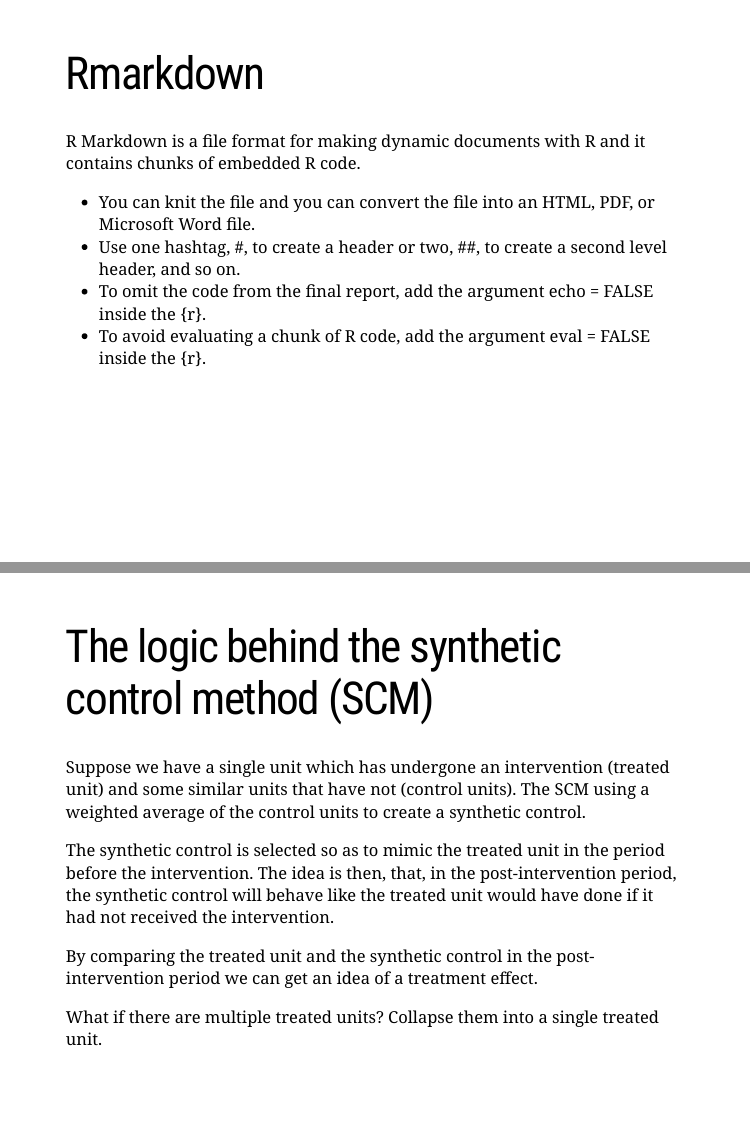
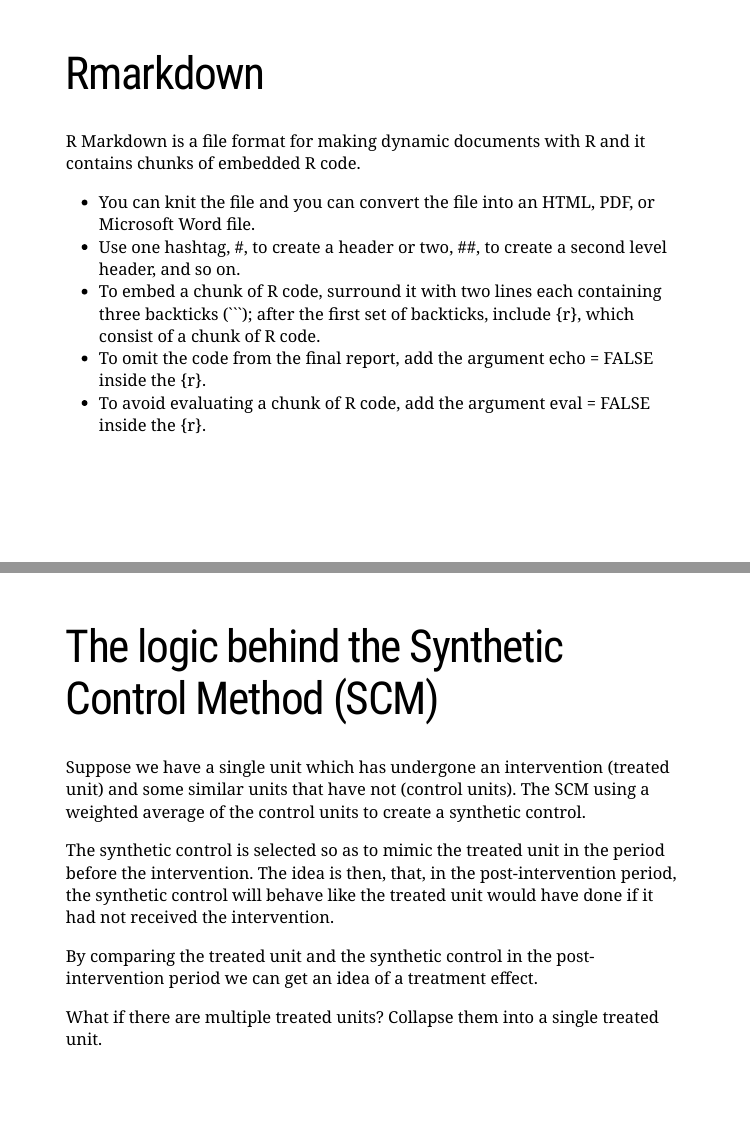
Before and after one commit to THF-evaluative-analytics/webinar-SCM-workshop, an R Markdown document (SCM-workshop_R_slides.Rmd): pages 8 and 9 of 10, joined at a grey line. Rendered offline with R 4.5, knitr and Pandoc, with nearby package versions; the slides are laid out offline by our stand-in for remark.js, each with all of its steps uncovered, in fonts that may differ from those the slides ask for, and without slide numbers, shadows or browser add-ons; some code elsewhere in the file could not run offline; a font, style sheet, LaTeX package, included part or bibliography that could not be used is replaced or left out.

Commit message:
Update SCM-workshop_R_slides.Rmd

````diff
--- a/SCM-workshop_R_slides.Rmd
+++ b/SCM-workshop_R_slides.Rmd
@@ -123,12 +123,13 @@ This means that:
 R Markdown is a file format for making dynamic documents with R and it contains chunks of embedded R code.
 - You can knit the file and you can convert the file into an HTML, PDF, or Microsoft Word file.
 - Use one hashtag, #, to create a header or two, ##, to create a second level header, and so on.
+- To embed a chunk of R code, surround it with two lines each containing three backticks (```); after the first set of backticks, include {r}, which consist of a chunk of R code.
 - To omit the code from the final report, add the argument echo = FALSE inside the {r}.
 - To avoid evaluating a chunk of R code, add the argument eval = FALSE inside the {r}.
 
 ---
 
-# The logic behind the synthetic control method (SCM)
+# The logic behind the Synthetic Control Method (SCM)
 
 Suppose we have a single unit which has undergone an intervention (treated unit) and some similar units that have not (control units). The SCM using a weighted average of the control units to create a synthetic control.
 
````
